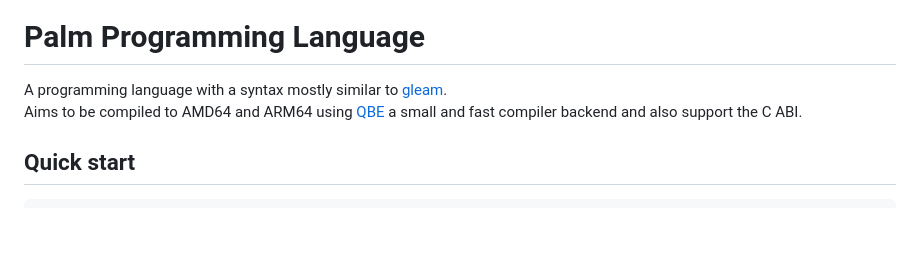
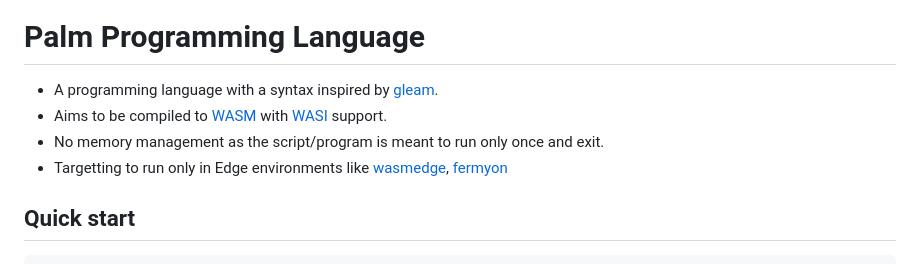
Before and after one commit to pyrossh/pacos, a Markdown page: readme.md, the part around one of its changes. Drawn GitHub-style; blank space fills up the shorter version.

```diff
--- a/readme.md
+++ b/readme.md
@@ -4,7 +1,9 @@ JEYMESSOUSA
 # Palm Programming Language
 
-A programming language with a syntax mostly similar to [gleam](https://github.com/gleam-lang/gleam).
-Aims to be compiled to AMD64 and ARM64 using [QBE](https://github.com/8l/qbe) a small and fast compiler backend and also support the C ABI.
+- A programming language with a syntax inspired by [gleam](https://github.com/gleam-lang/gleam).
+- Aims to be compiled to [WASM](https://webassembly.org/) with [WASI](https://wasi.dev/) support.
+- No memory management as the script/program is meant to run only once and exit.
+- Targetting to run only in Edge environments like [wasmedge](https://wasmedge.org/), [fermyon](https://www.fermyon.com/)
 
 ## Quick start
 
```
Also changed, not shown: other parts of readme.md (+0 -3 lines).
